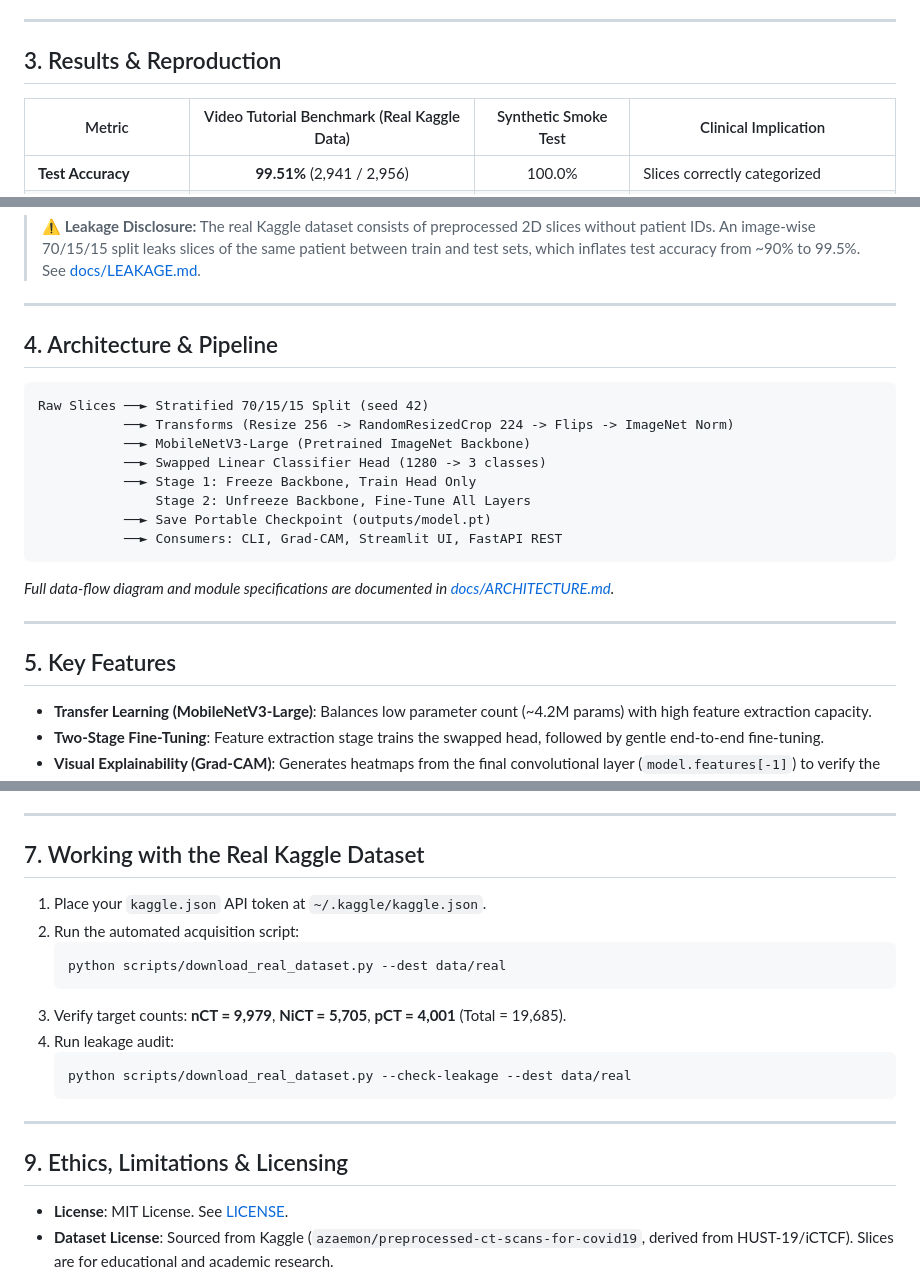
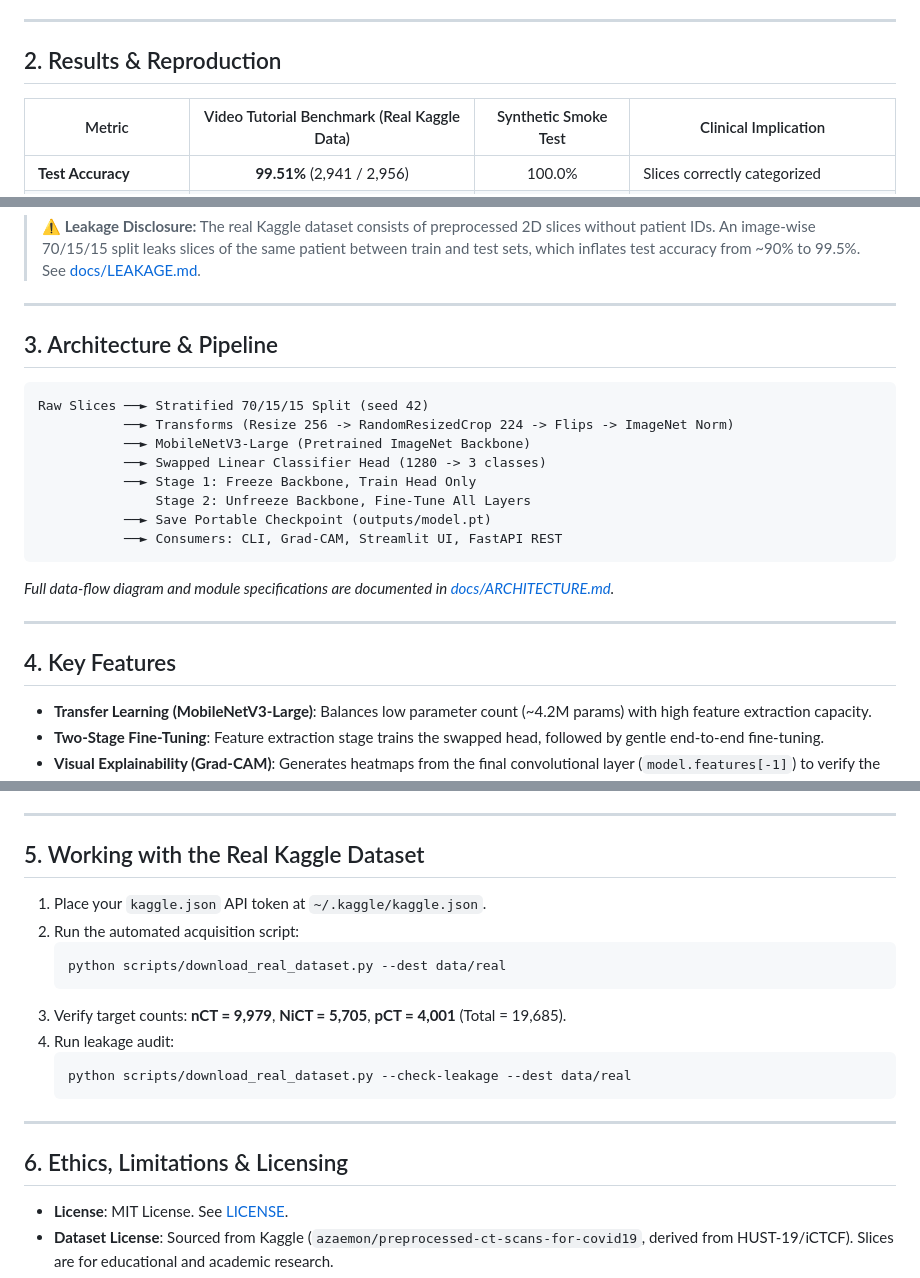
Before and after one commit to granthx/AETHERSCAN, a Markdown page: README.md, 3 parts joined by grey strips. Drawn GitHub-style.

Commit message:
AETHERSCAN

````diff
--- a/README.md
+++ b/README.md
@@ -24,7 +24,7 @@ This repository is a production-grade, reproducible implementation of a **COVID-
 
 ---
 
-## 3. Results & Reproduction
+## 2. Results & Reproduction
 
 | Metric | Video Tutorial Benchmark (Real Kaggle Data) | Synthetic Smoke Test | Clinical Implication |
 |---|:---:|:---:|---|
@@ -42,7 +42,7 @@ This repository is a production-grade, reproducible implementation of a **COVID-
 
 ---
 
-## 4. Architecture & Pipeline
+## 3. Architecture & Pipeline
 
 ```
 Raw Slices ──► Stratified 70/15/15 Split (seed 42)
@@ -59,7 +59,7 @@ Raw Slices ──► Stratified 70/15/15 Split (seed 42)
 
 ---
 
-## 5. Key Features
+## 4. Key Features
 
 - **Transfer Learning (MobileNetV3-Large)**: Balances low parameter count (~4.2M params) with high feature extraction capacity.
 - **Two-Stage Fine-Tuning**: Feature extraction stage trains the swapped head, followed by gentle end-to-end fine-tuning.
@@ -72,7 +72,7 @@ Raw Slices ──► Stratified 70/15/15 Split (seed 42)
 
 ---
 
-## 7. Working with the Real Kaggle Dataset
+## 5. Working with the Real Kaggle Dataset
 
 1. Place your `kaggle.json` API token at `~/.kaggle/kaggle.json`.
 2. Run the automated acquisition script:
@@ -87,7 +87,7 @@ Raw Slices ──► Stratified 70/15/15 Split (seed 42)
 
 ---
 
-## 9. Ethics, Limitations & Licensing
+## 6. Ethics, Limitations & Licensing
 
 - **License**: MIT License. See [LICENSE](LICENSE).
 - **Dataset License**: Sourced from Kaggle (`azaemon/preprocessed-ct-scans-for-covid19`, derived from HUST-19/iCTCF). Slices are for educational and academic research.
````
